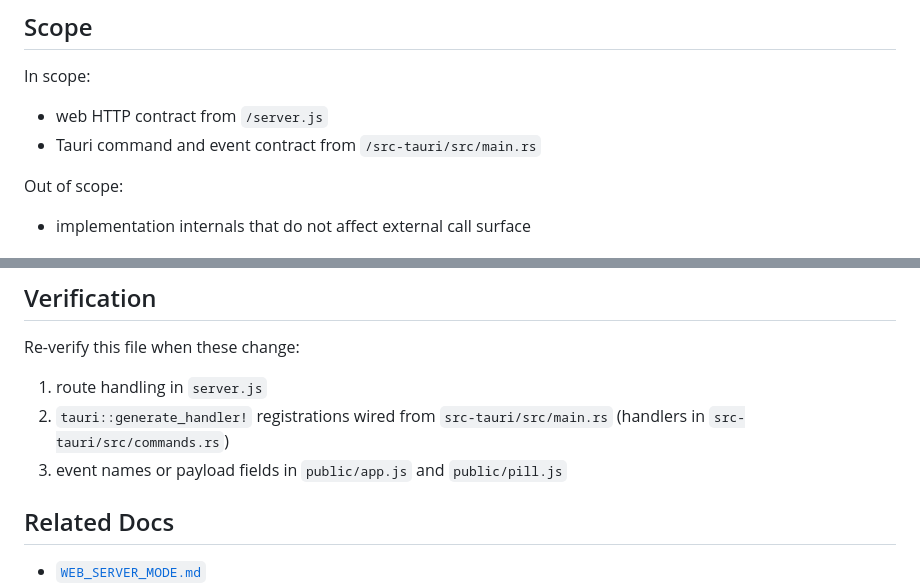
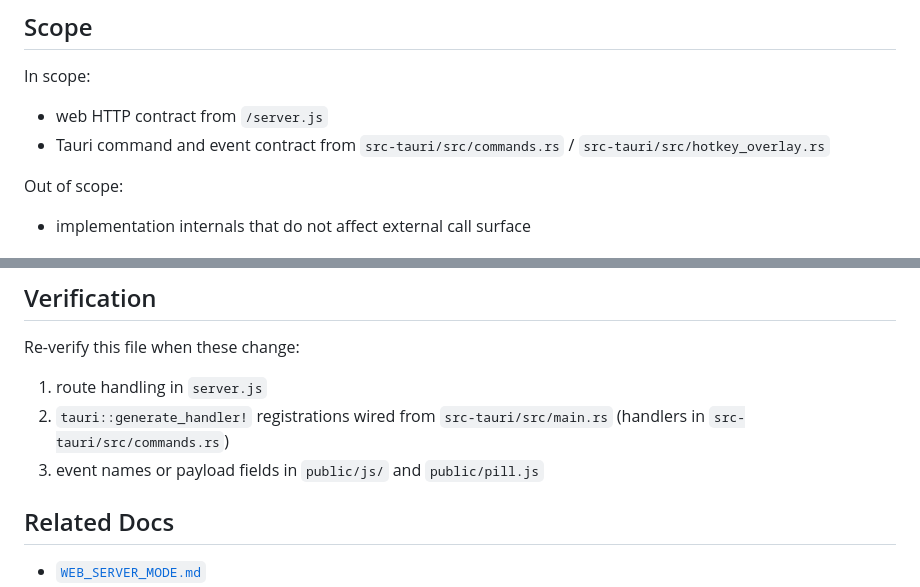
Before and after one commit to AustinKelsay/dicktaint, a Markdown page: llm/implementation/API_SURFACE.md, 2 parts joined by grey strips. GitHub-like rendering.

Commit message:
docs: correct API surface module references
Point the Tauri command/event contract at commands and hotkey_overlay after the split.

Co-authored-by: Cursor <cursoragent@cursor.com>

```diff
--- a/llm/implementation/API_SURFACE.md
+++ b/llm/implementation/API_SURFACE.md
@@ -14,7 +14,7 @@ Provide a strict contract reference for all callable routes, commands, and runti
 In scope:
 
 - web HTTP contract from `/server.js`
-- Tauri command and event contract from `/src-tauri/src/main.rs`
+- Tauri command and event contract from `src-tauri/src/commands.rs` / `src-tauri/src/hotkey_overlay.rs`
 
 Out of scope:
 
@@ -79,7 +79,7 @@ Re-verify this file when these change:
 
 1. route handling in `server.js`
 2. `tauri::generate_handler!` registrations wired from `src-tauri/src/main.rs` (handlers in `src-tauri/src/commands.rs`)
-3. event names or payload fields in `public/app.js` and `public/pill.js`
+3. event names or payload fields in `public/js/` and `public/pill.js`
 
 ## Related Docs
 
```
